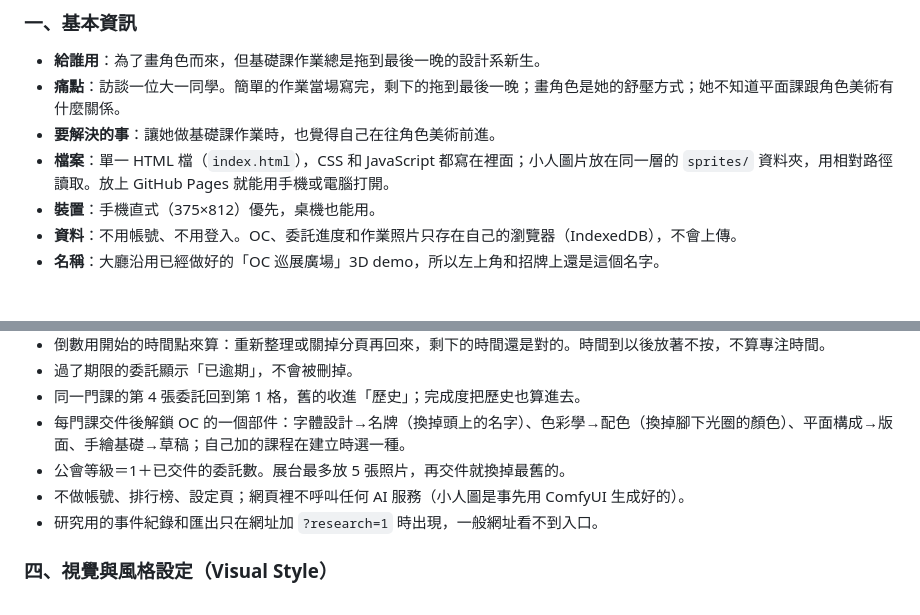
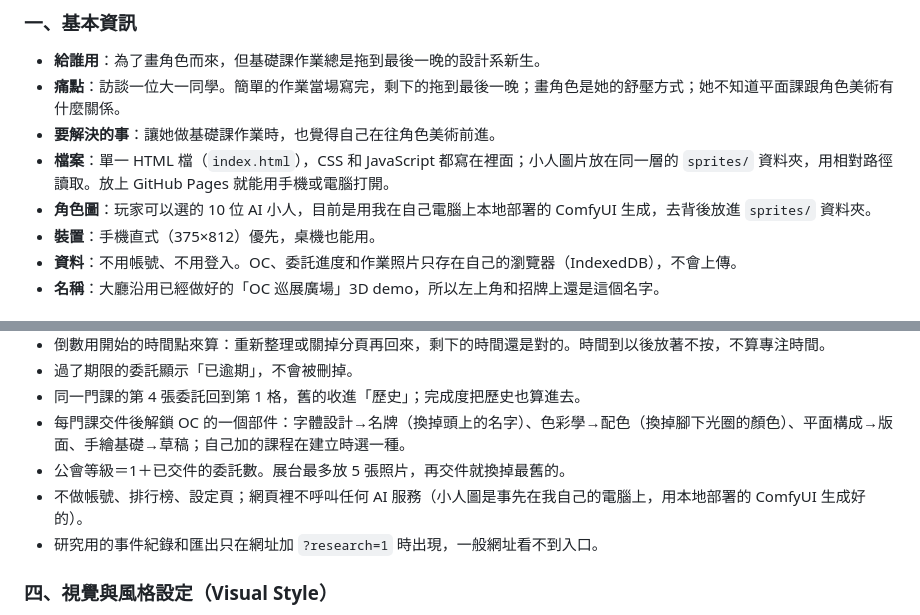
Before and after one commit to otis222/guild-quest, a Markdown page: README.md, 2 parts joined by grey strips. Drawn GitHub-style.

Commit message:
README：註明角色圖由本地部署的 ComfyUI 生成
Co-Authored-By: Claude Opus 5.5 <noreply@anthropic.com>
Claude-Session: https://claude.ai/code/session_019gxQKGp2MuRVKxwrs3UrAz

```diff
--- a/README.md
+++ b/README.md
@@ -22,6 +22,7 @@ TAICA「生成式 AI：文字與圖像生成的原理與實務」第五週作業
 - **痛點**：訪談一位大一同學。簡單的作業當場寫完，剩下的拖到最後一晚；畫角色是她的舒壓方式；她不知道平面課跟角色美術有什麼關係。
 - **要解決的事**：讓她做基礎課作業時，也覺得自己在往角色美術前進。
 - **檔案**：單一 HTML 檔（`index.html`），CSS 和 JavaScript 都寫在裡面；小人圖片放在同一層的 `sprites/` 資料夾，用相對路徑讀取。放上 GitHub Pages 就能用手機或電腦打開。
+- **角色圖**：玩家可以選的 10 位 AI 小人，目前是用我在自己電腦上本地部署的 ComfyUI 生成，去背後放進 `sprites/` 資料夾。
 - **裝置**：手機直式（375×812）優先，桌機也能用。
 - **資料**：不用帳號、不用登入。OC、委託進度和作業照片只存在自己的瀏覽器（IndexedDB），不會上傳。
 - **名稱**：大廳沿用已經做好的「OC 巡展廣場」3D demo，所以左上角和招牌上還是這個名字。
@@ -45,7 +46,7 @@ TAICA「生成式 AI：文字與圖像生成的原理與實務」第五週作業
 - 同一門課的第 4 張委託回到第 1 格，舊的收進「歷史」；完成度把歷史也算進去。
 - 每門課交件後解鎖 OC 的一個部件：字體設計→名牌（換掉頭上的名字）、色彩學→配色（換掉腳下光圈的顏色）、平面構成→版面、手繪基礎→草稿；自己加的課程在建立時選一種。
 - 公會等級＝1＋已交件的委託數。展台最多放 5 張照片，再交件就換掉最舊的。
-- 不做帳號、排行榜、設定頁；網頁裡不呼叫任何 AI 服務（小人圖是事先用 ComfyUI 生成好的）。
+- 不做帳號、排行榜、設定頁；網頁裡不呼叫任何 AI 服務（小人圖是事先在我自己的電腦上，用本地部署的 ComfyUI 生成好的）。
 - 研究用的事件紀錄和匯出只在網址加 `?research=1` 時出現，一般網址看不到入口。
 
 ### 四、視覺與風格設定（Visual Style）
```
